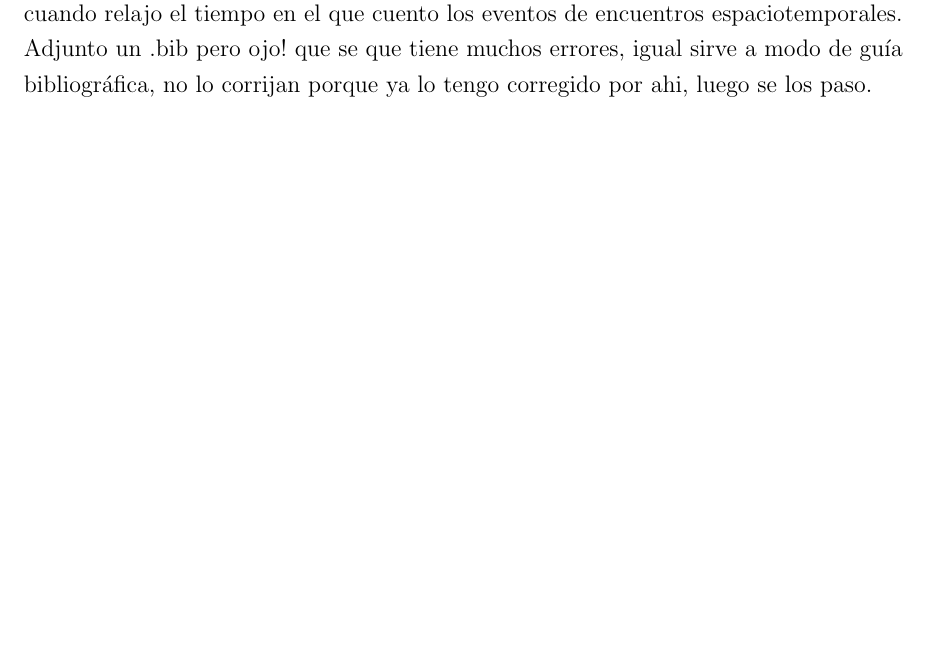
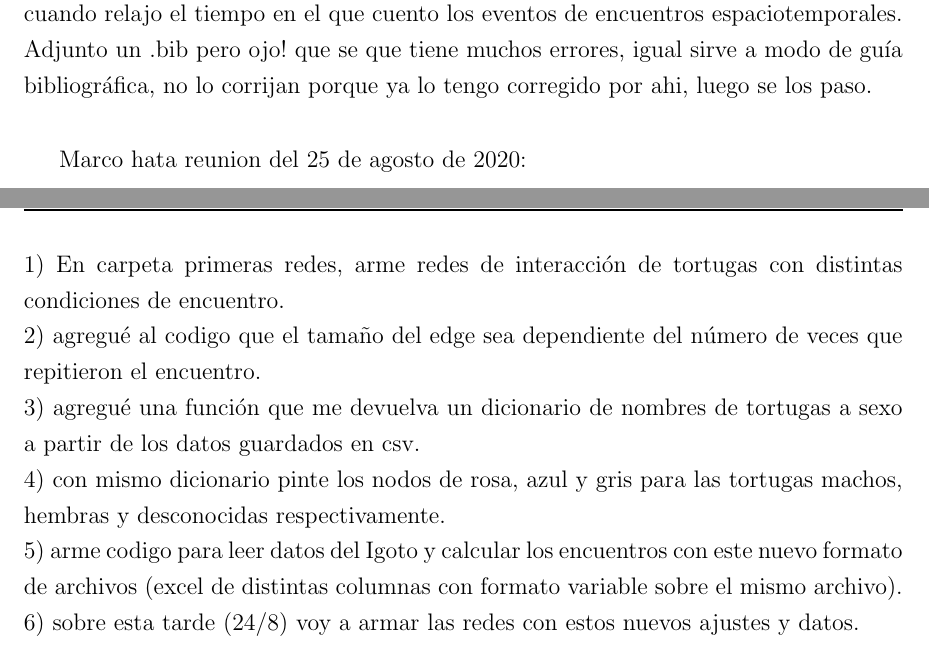
Before and after one commit to MarcoMadile/MaestriaMarcoDataAnalysis, a LaTeX thesis (Bitacora/main.tex): part of page 1 of 8 before the commit and two parts of pages 1 and 2 of 8 after it, the two joined at a grey line, cut so that both start at the same text, the shorter picture padded with empty space. Compiled offline with pdfLaTeX.

Commit message:
Agregado parte del progreso a la Bitacora.

```diff
--- a/Bitacora/main.tex
+++ b/Bitacora/main.tex
@@ -59,6 +59,13 @@ Quedamos en que Marco comenzaría a hacer:\\
 Cosas curiosas que encontramos: la cantidad de conexiones a partir de 7 (?) sube cuando relajo el tiempo en el que cuento los eventos de encuentros espaciotemporales.\\
 Adjunto un .bib pero ojo! que se que tiene muchos errores, igual sirve a modo de guía bibliográfica, no lo corrijan porque ya lo tengo corregido por ahi, luego se los paso.\\
 
+Marco hata reunion del 25 de agosto de 2020: \\
+1) En carpeta primeras redes, arme redes de interacción de tortugas con distintas condiciones de encuentro.\\
+2) agregué al codigo que el tamaño del edge sea dependiente del número de veces que  repitieron el encuentro.\\
+3) agregué una función que me devuelva un dicionario de nombres de tortugas a sexo a partir de los datos guardados en csv.\\
+4) con mismo dicionario pinte los nodos de rosa, azul y gris  para las tortugas machos, hembras y desconocidas respectivamente.\\
+5) arme codigo para leer datos del Igoto y calcular los encuentros con este nuevo formato de archivos (excel de distintas columnas con formato variable sobre el mismo archivo).\\
+6) sobre esta tarde (24/8) voy a armar las redes con estos nuevos ajustes y datos.
 
 
 %%%%%%%%%%%%%%%%%%%%%%%%%%%%%%%%%%%%%%%%%%%%%%%%%%%%%%%%%%%%%%%%%
```
Also changed, not shown: Bitacora/main.pdf (added).
